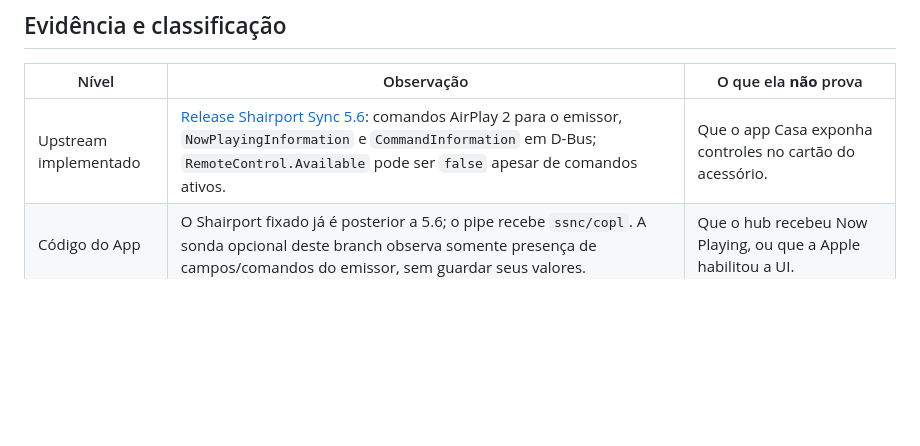
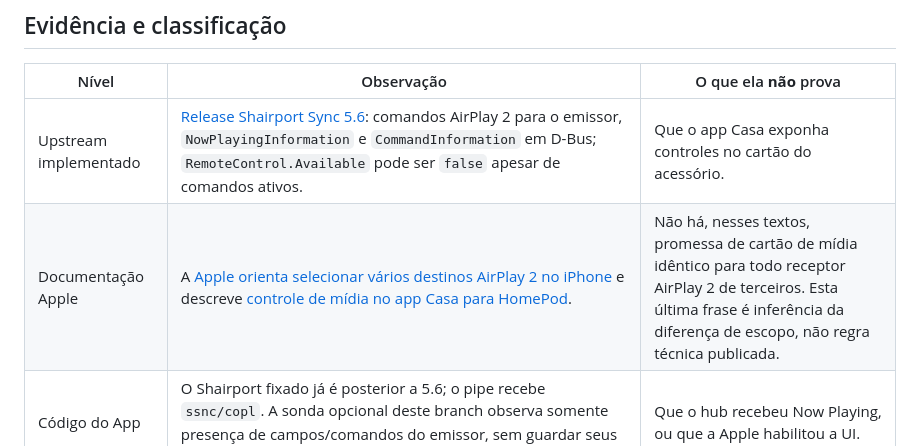
Before and after one commit to aoliveira07/tecnohead-multimidia, a Markdown page: docs/APPLE_MEDIAREMOTE_RESEARCH.md, the part around the change. GitHub-like rendering; blank space fills up the shorter version.

Commit message:
docs: distinguish Apple AirPlay picker from HomePod Home controls

```diff
--- a/docs/APPLE_MEDIAREMOTE_RESEARCH.md
+++ b/docs/APPLE_MEDIAREMOTE_RESEARCH.md
@@ -16,6 +16,7 @@ Estado em 19/10/2026: **parcial, sem homologação física desta alteração**.
 | Nível | Observação | O que ela **não** prova |
 | --- | --- | --- |
 | Upstream implementado | [Release Shairport Sync 5.6](https://github.com/mikebrady/shairport-sync/releases/tag/5.6): comandos AirPlay 2 para o emissor, `NowPlayingInformation` e `CommandInformation` em D-Bus; `RemoteControl.Available` pode ser `false` apesar de comandos ativos. | Que o app Casa exponha controles no cartão do acessório. |
+| Documentação Apple | A [Apple orienta selecionar vários destinos AirPlay 2 no iPhone](https://support.apple.com/en-ie/guide/iphone/iph315e0d58d/ios) e descreve [controle de mídia no app Casa para HomePod](https://support.apple.com/content/dam/edam/applecare/images/en_US/otherassets/accessibility/vpat_homepod.pdf). | Não há, nesses textos, promessa de cartão de mídia idêntico para todo receptor AirPlay 2 de terceiros. Esta última frase é inferência da diferença de escopo, não regra técnica publicada. |
 | Código do App | O Shairport fixado já é posterior a 5.6; o pipe recebe `ssnc/copl`. A sonda opcional deste branch observa somente presença de campos/comandos do emissor, sem guardar seus valores. | Que o hub recebeu Now Playing, ou que a Apple habilitou a UI. |
 | Experimento comunitário | [Issue #2182](https://github.com/mikebrady/shairport-sync/issues/2182): um build **modificado** encaminhou Now Playing/artwork por Remote Control Only; o hub respondeu, mas o cartão Casa continuou vazio. O autor corrigiu explicitamente a alegação inicial: o build stock não faz esse encaminhamento. | Resultado na instalação TecnoHead ou especificação oficial Apple. |
 | Engenharia reversa, hipótese | A #2182 e um [pseudocódigo de MediaRemote](https://github.com/EthanArbuckle/iPhone18-3_26.1_23B85_Restore/blob/90aa0cfe59d9682b4265e1354c8b19ec3c7823ab/System/Library/PrivateFrameworks/MediaRemote.framework/MediaRemote/MRAVConcreteOutputDevice.mm) associam o cartão a `isAddedToHomeKit`/`isRemoteControllable` e classificação do dispositivo. Um ensaio de identificação como HomePod foi rejeitado pelo iPhone/hub. | Que não exista **nenhuma** implementação legítima para terceiros; a fonte não é API pública Apple. |
```
